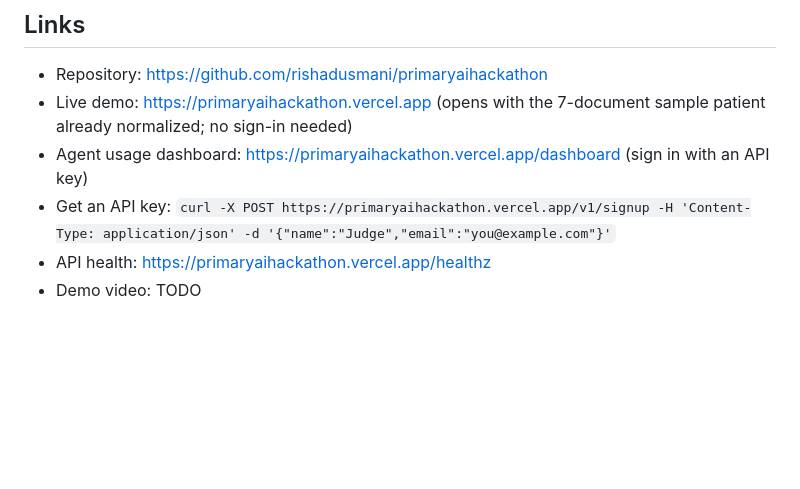
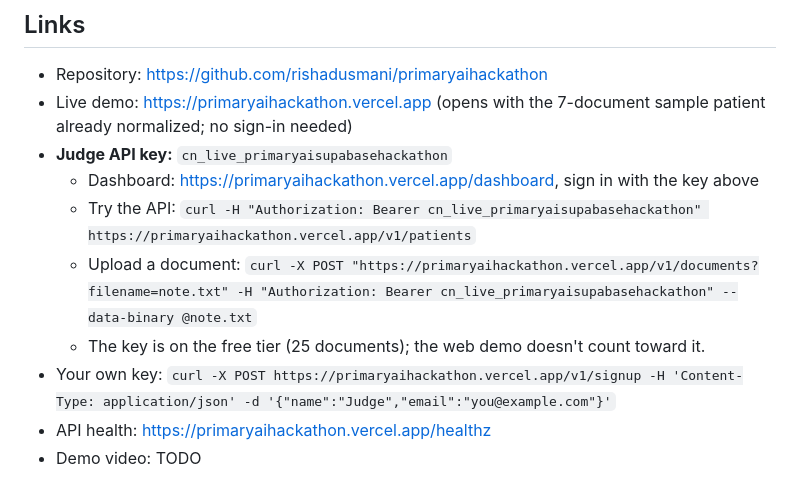
Before and after one commit to rishadusmani/primaryaihackathon, a Markdown page: SUBMISSION.md, the part around the change. Rendered like a GitHub page; blank space fills up the shorter version.

Commit message:
Submission draft: add the judge API key (#11)
Claude-Session: https://claude.ai/code/session_01HB1g5TkF1f36kVzTFCurxi

Co-authored-by: Claude <noreply@anthropic.com>

```diff
--- a/SUBMISSION.md
+++ b/SUBMISSION.md
@@ -43,8 +43,12 @@ Python (standard library only for the core: zero runtime dependencies), Supabase
 ## Links
 - Repository: https://github.com/rishadusmani/primaryaihackathon
 - Live demo: https://primaryaihackathon.vercel.app (opens with the 7-document sample patient already normalized; no sign-in needed)
-- Agent usage dashboard: https://primaryaihackathon.vercel.app/dashboard (sign in with an API key)
-- Get an API key: `curl -X POST https://primaryaihackathon.vercel.app/v1/signup -H 'Content-Type: application/json' -d '{"name":"Judge","email":"you@example.com"}'`
+- **Judge API key:** `cn_live_primaryaisupabasehackathon`
+  - Dashboard: https://primaryaihackathon.vercel.app/dashboard, sign in with the key above
+  - Try the API: `curl -H "Authorization: Bearer cn_live_primaryaisupabasehackathon" https://primaryaihackathon.vercel.app/v1/patients`
+  - Upload a document: `curl -X POST "https://primaryaihackathon.vercel.app/v1/documents?filename=note.txt" -H "Authorization: Bearer cn_live_primaryaisupabasehackathon" --data-binary @note.txt`
+  - The key is on the free tier (25 documents); the web demo doesn't count toward it.
+- Your own key: `curl -X POST https://primaryaihackathon.vercel.app/v1/signup -H 'Content-Type: application/json' -d '{"name":"Judge","email":"you@example.com"}'`
 - API health: https://primaryaihackathon.vercel.app/healthz
 - Demo video: TODO
 
```
